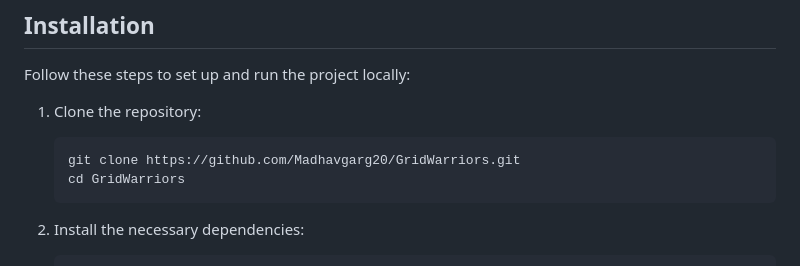
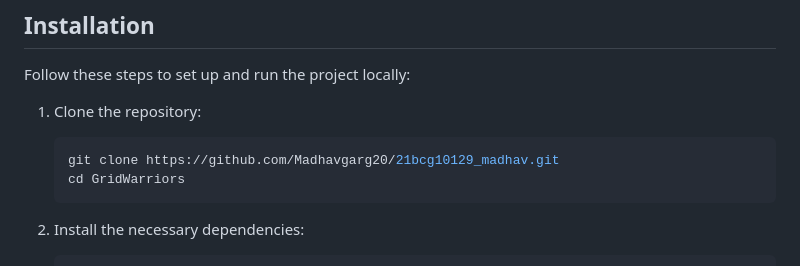
Before and after one commit to Madhavgarg20/21bcg10129_madhav, a Markdown page: README.md, the part around the change. GitHub-like rendering.

````diff
--- a/README.md
+++ b/README.md
@@ -116,7 +116,7 @@ Follow these steps to set up and run the project locally:
 1. Clone the repository:
 
     ```bash
-    git clone https://github.com/Madhavgarg20/GridWarriors.git
+    git clone https://github.com/Madhavgarg20/21bcg10129_madhav.git
     cd GridWarriors
     ```
 
````
